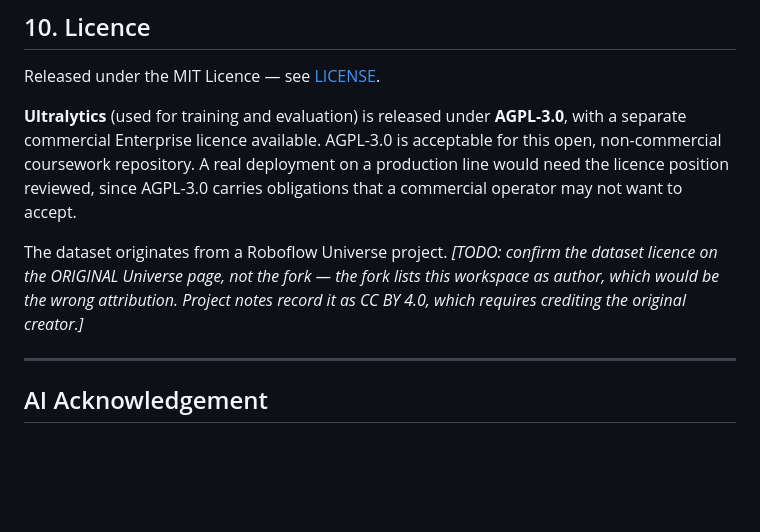
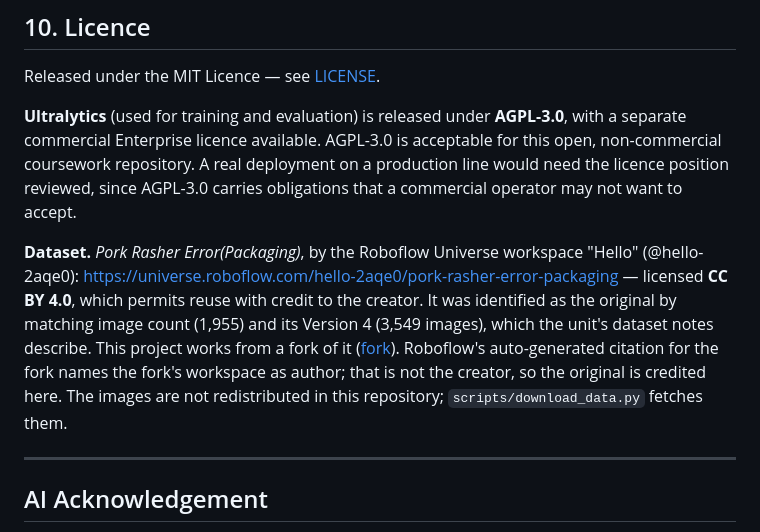
Before and after one commit to plap0404/MMA3001-Project, a Markdown page: README.md, the part around the change. Drawn GitHub-style; blank space fills up the shorter version.

Commit message:
Credit original dataset and confirm CC BY 4.0 licence

```diff
--- a/README.md
+++ b/README.md
@@ -450,10 +450,16 @@ this open, non-commercial coursework repository. A real deployment on a producti
 line would need the licence position reviewed, since AGPL-3.0 carries obligations
 that a commercial operator may not want to accept.
 
-The dataset originates from a Roboflow Universe project. *[TODO: confirm the dataset
-licence on the ORIGINAL Universe page, not the fork — the fork lists this workspace
-as author, which would be the wrong attribution. Project notes record it as CC BY 4.0,
-which requires crediting the original creator.]*
+**Dataset.** *Pork Rasher Error(Packaging)*, by the Roboflow Universe workspace
+"Hello" (@hello-2aqe0):
+https://universe.roboflow.com/hello-2aqe0/pork-rasher-error-packaging — licensed
+**CC BY 4.0**, which permits reuse with credit to the creator. It was identified as the
+original by matching image count (1,955) and its Version 4 (3,549 images), which the
+unit's dataset notes describe. This project works from a fork of it
+([fork](https://universe.roboflow.com/plap0002-student-monash-edu/pork-rasher-error-packaging-hvffk)).
+Roboflow's auto-generated citation for the fork names the fork's workspace as author;
+that is not the creator, so the original is credited here. The images are not
+redistributed in this repository; `scripts/download_data.py` fetches them.
 
 ---
 
```
